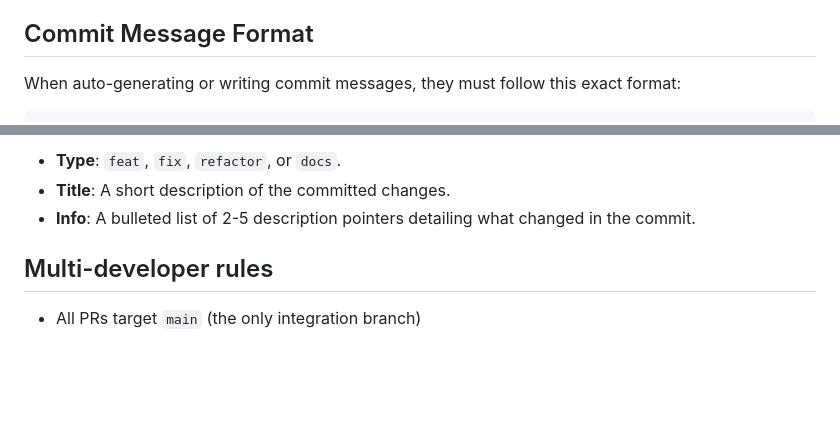
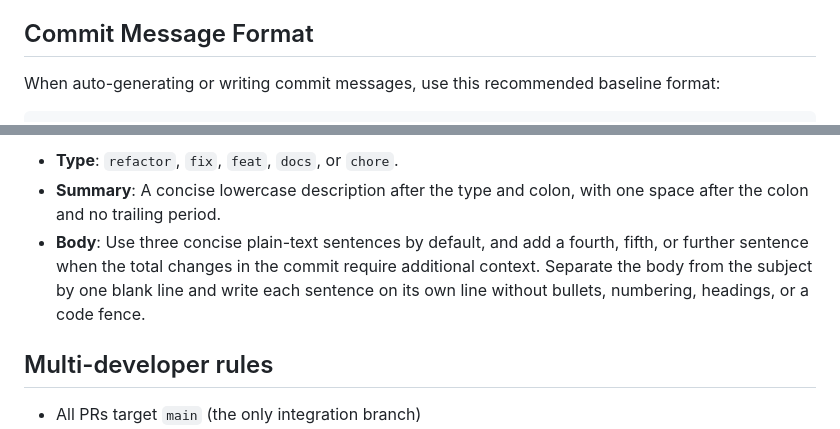
Before and after one commit to Amirul96shafiq/tido, a Markdown page: docs/git-workflow.md, 2 parts joined by grey strips. GitHub-like rendering; blank space fills up the shorter version.

Commit message:
docs: clarify commit message format

````diff
--- a/docs/git-workflow.md
+++ b/docs/git-workflow.md
@@ -111,6 +111,6 @@ One coherent change set per branch. Follow-ups after merge get a new branch from
 
 ## Commit Message Format
 
-When auto-generating or writing commit messages, they must follow this exact format:
+When auto-generating or writing commit messages, use this recommended baseline format:
 
 ```text
@@ -121,8 +122,8 @@ When auto-generating or writing commit messages, they must follow this exact for
 ```
 
-- **Type**: `feat`, `fix`, `refactor`, or `docs`.
-- **Title**: A short description of the committed changes.
-- **Info**: A bulleted list of 2-5 description pointers detailing what changed in the commit.
+- **Type**: `refactor`, `fix`, `feat`, `docs`, or `chore`.
+- **Summary**: A concise lowercase description after the type and colon, with one space after the colon and no trailing period.
+- **Body**: Use three concise plain-text sentences by default, and add a fourth, fifth, or further sentence when the total changes in the commit require additional context. Separate the body from the subject by one blank line and write each sentence on its own line without bullets, numbering, headings, or a code fence.
 
 ## Multi-developer rules
 
````
Also changed, not shown: other parts of docs/git-workflow.md (+5 -4 lines).
